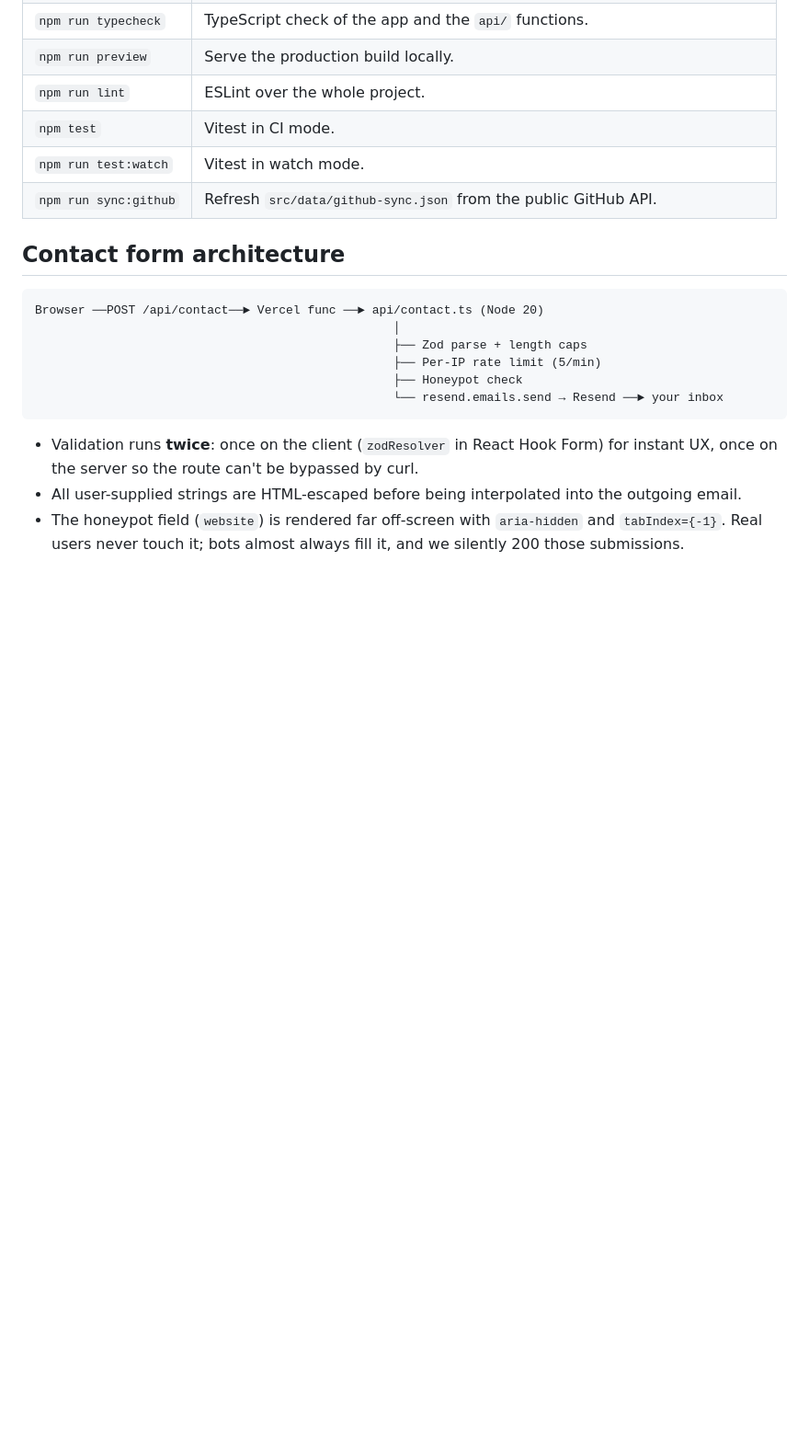
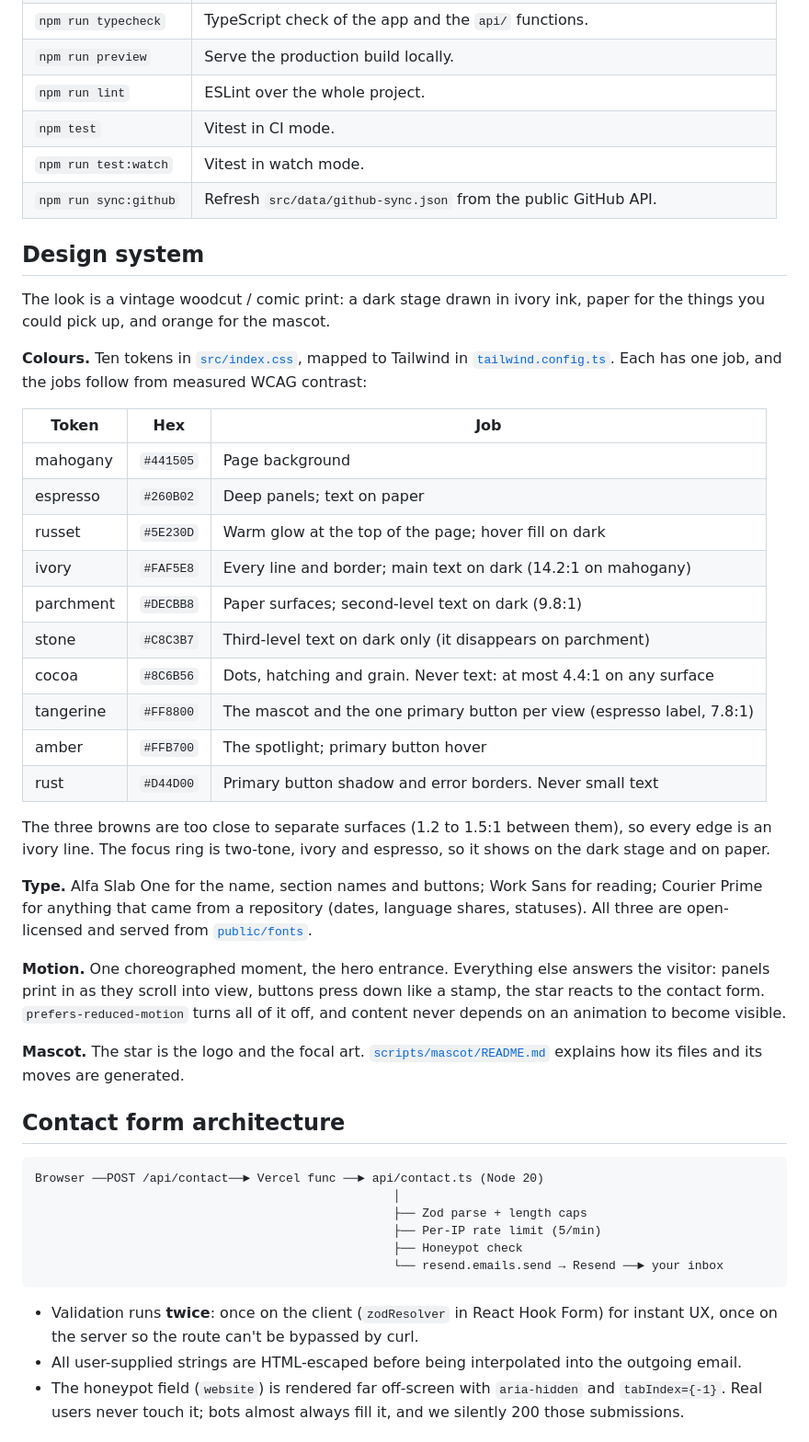
Before and after one commit to gunnarwrld/PersonalPortfolio, a Markdown page: README.md, the part around one of its changes. Shown at 92% size. GitHub-like rendering; blank space fills up the shorter version.

```diff
--- a/README.md
+++ b/README.md
@@ -119,6 +127,33 @@ In Vercel, add these under **Project → Settings → Environment Variables** fo
 | `npm test` | Vitest in CI mode. |
 | `npm run test:watch` | Vitest in watch mode. |
 | `npm run sync:github` | Refresh `src/data/github-sync.json` from the public GitHub API. |
+
+## Design system
+
+The look is a vintage woodcut / comic print: a dark stage drawn in ivory ink, paper for the things you could pick up, and orange for the mascot.
+
+**Colours.** Ten tokens in [`src/index.css`](src/index.css), mapped to Tailwind in [`tailwind.config.ts`](tailwind.config.ts). Each has one job, and the jobs follow from measured WCAG contrast:
+
+| Token | Hex | Job |
+|---|---|---|
+| mahogany | `#441505` | Page background |
+| espresso | `#260B02` | Deep panels; text on paper |
+| russet | `#5E230D` | Warm glow at the top of the page; hover fill on dark |
+| ivory | `#FAF5E8` | Every line and border; main text on dark (14.2:1 on mahogany) |
+| parchment | `#DECBB8` | Paper surfaces; second-level text on dark (9.8:1) |
+| stone | `#C8C3B7` | Third-level text on dark only (it disappears on parchment) |
+| cocoa | `#8C6B56` | Dots, hatching and grain. Never text: at most 4.4:1 on any surface |
+| tangerine | `#FF8800` | The mascot and the one primary button per view (espresso label, 7.8:1) |
+| amber | `#FFB700` | The spotlight; primary button hover |
+| rust | `#D44D00` | Primary button shadow and error borders. Never small text |
+
+The three browns are too close to separate surfaces (1.2 to 1.5:1 between them), so every edge is an ivory line. The focus ring is two-tone, ivory and espresso, so it shows on the dark stage and on paper.
+
+**Type.** Alfa Slab One for the name, section names and buttons; Work Sans for reading; Courier Prime for anything that came from a repository (dates, language shares, statuses). All three are open-licensed and served from [`public/fonts`](public/fonts).
+
+**Motion.** One choreographed moment, the hero entrance. Everything else answers the visitor: panels print in as they scroll into view, buttons press down like a stamp, the star reacts to the contact form. `prefers-reduced-motion` turns all of it off, and content never depends on an animation to become visible.
+
+**Mascot.** The star is the logo and the focal art. [`scripts/mascot/README.md`](scripts/mascot/README.md) explains how its files and its moves are generated.
 
 ## Contact form architecture
 
```
Also changed, not shown: other parts of README.md (+23 -15 lines), .github/assets/preview.png.
